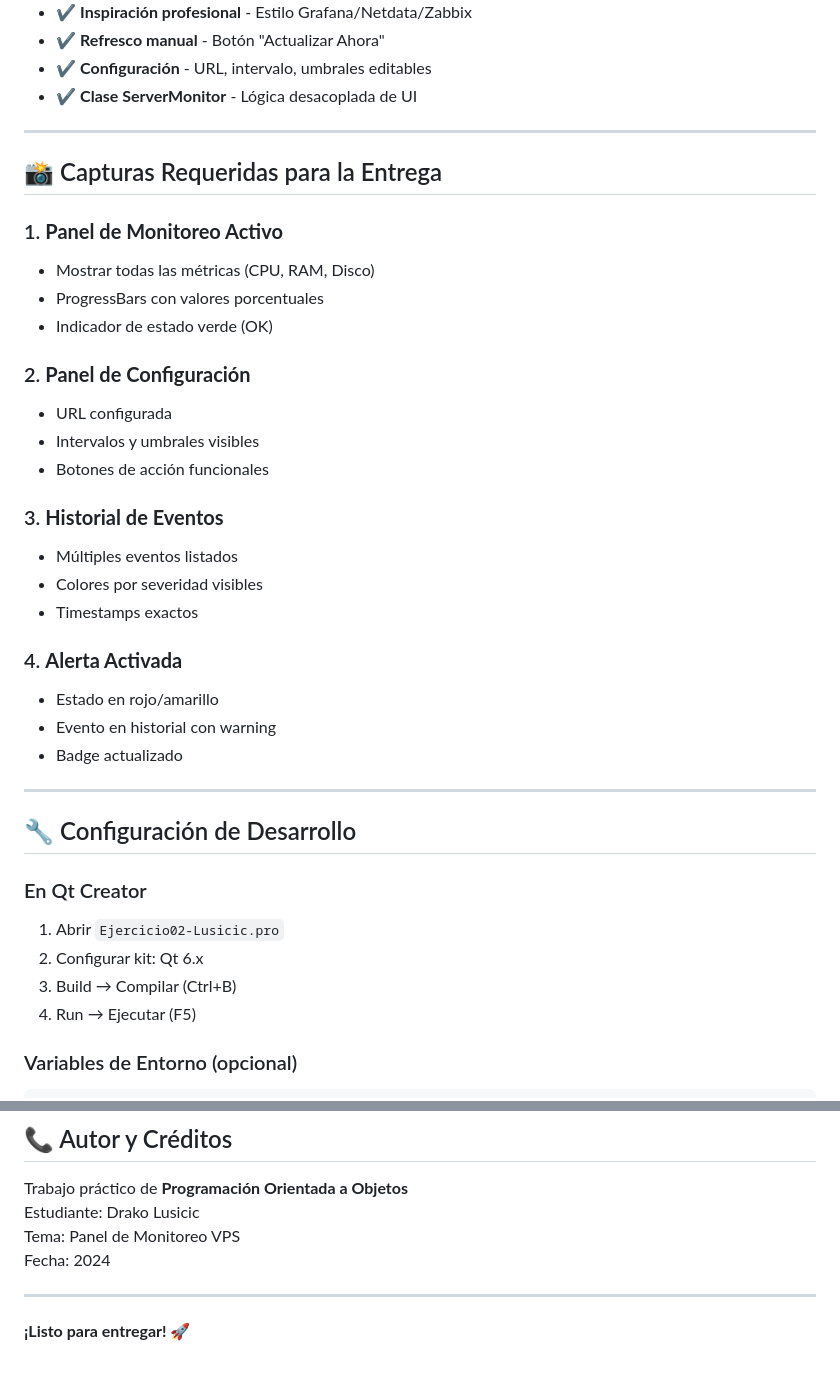
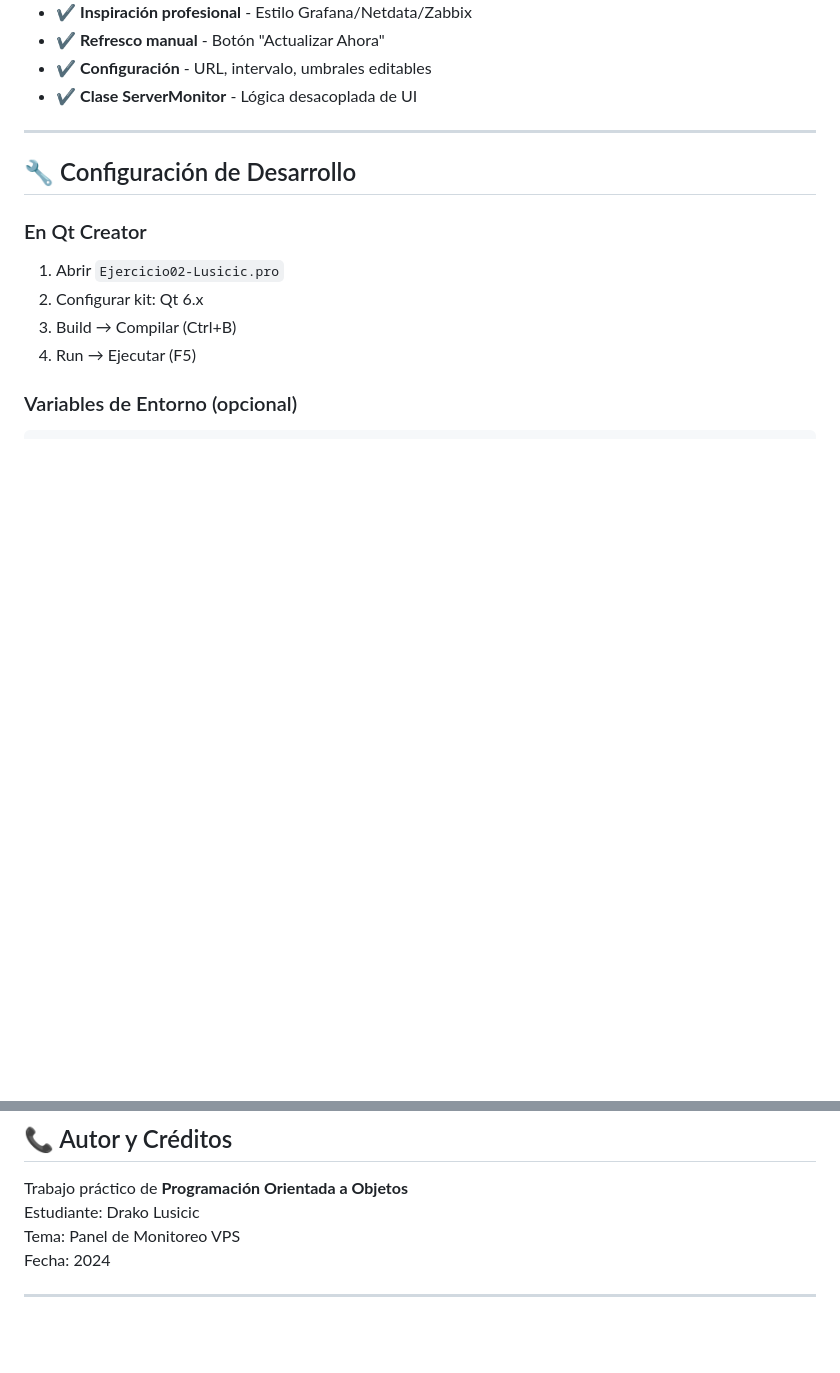
Before and after one commit to drakoLusicic/POO-Lusicic, a Markdown page: Ejercicio 2/README.md, 2 parts joined by grey strips. Rendered like a GitHub page; blank space fills up the shorter version.

Commit message:
Update README.md
Removed required capture sections for delivery from README.

```diff
--- a/Ejercicio 2/README.md
+++ b/Ejercicio 2/README.md
@@ -412,29 +412,7 @@ Ejemplo de historial:
 - ✔️ **Configuración** - URL, intervalo, umbrales editables
 - ✔️ **Clase ServerMonitor** - Lógica desacoplada de UI
 
----
 
-## 📸 Capturas Requeridas para la Entrega
-
-### 1. **Panel de Monitoreo Activo**
-- Mostrar todas las métricas (CPU, RAM, Disco)
-- ProgressBars con valores porcentuales
-- Indicador de estado verde (OK)
-
-### 2. **Panel de Configuración**
-- URL configurada
-- Intervalos y umbrales visibles
-- Botones de acción funcionales
-
-### 3. **Historial de Eventos**
-- Múltiples eventos listados
-- Colores por severidad visibles
-- Timestamps exactos
-
-### 4. **Alerta Activada**
-- Estado en rojo/amarillo
-- Evento en historial con warning
-- Badge actualizado
 
 ---
 
@@ -565,5 +543,3 @@ Tema: Panel de Monitoreo VPS
 Fecha: 2024
 
 ---
-
-**¡Listo para entregar! 🚀**
```
